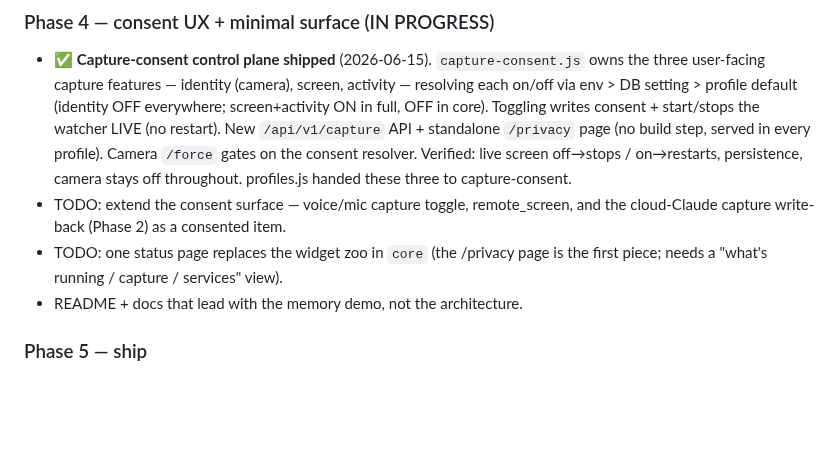
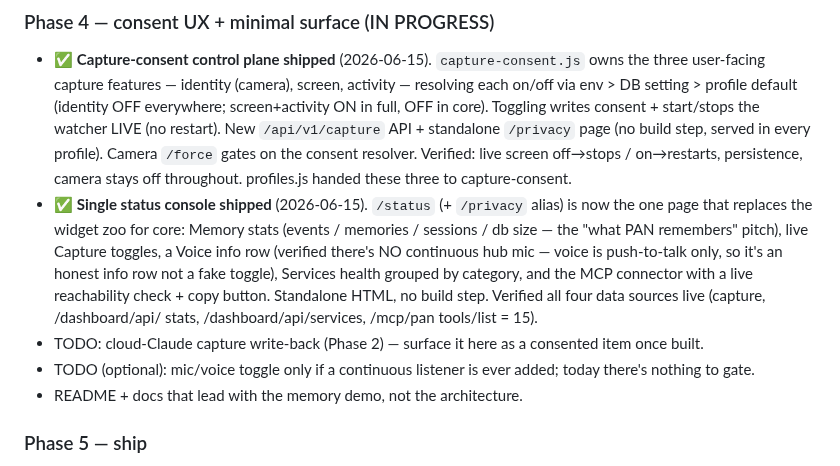
Before and after one commit to Tereseus/PAN, a Markdown page: docs/SHIP-PLAN.md, the part around the change. Rendered like a GitHub page; blank space fills up the shorter version.

Commit message:
docs: SHIP-PLAN — single status console shipped (Phase 4)

```diff
--- a/docs/SHIP-PLAN.md
+++ b/docs/SHIP-PLAN.md
@@ -115,10 +115,19 @@ write-back — the biggest gap vs. the pitch.
   every profile). Camera `/force` gates on the consent resolver. Verified:
   live screen off→stops / on→restarts, persistence, camera stays off
   throughout. profiles.js handed these three to capture-consent.
-- TODO: extend the consent surface — voice/mic capture toggle, remote_screen,
-  and the cloud-Claude capture write-back (Phase 2) as a consented item.
-- TODO: one status page replaces the widget zoo in `core` (the /privacy page
-  is the first piece; needs a "what's running / capture / services" view).
+- ✅ **Single status console shipped** (2026-06-15). `/status` (+ `/privacy`
+  alias) is now the one page that replaces the widget zoo for core: Memory
+  stats (events / memories / sessions / db size — the "what PAN remembers"
+  pitch), live Capture toggles, a Voice info row (verified there's NO
+  continuous hub mic — voice is push-to-talk only, so it's an honest info
+  row not a fake toggle), Services health grouped by category, and the MCP
+  connector with a live reachability check + copy button. Standalone HTML, no
+  build step. Verified all four data sources live (capture, /dashboard/api/
+  stats, /dashboard/api/services, /mcp/pan tools/list = 15).
+- TODO: cloud-Claude capture write-back (Phase 2) — surface it here as a
+  consented item once built.
+- TODO (optional): mic/voice toggle only if a continuous listener is ever
+  added; today there's nothing to gate.
 - README + docs that lead with the memory demo, not the architecture.
 
 ### Phase 5 — ship
```
